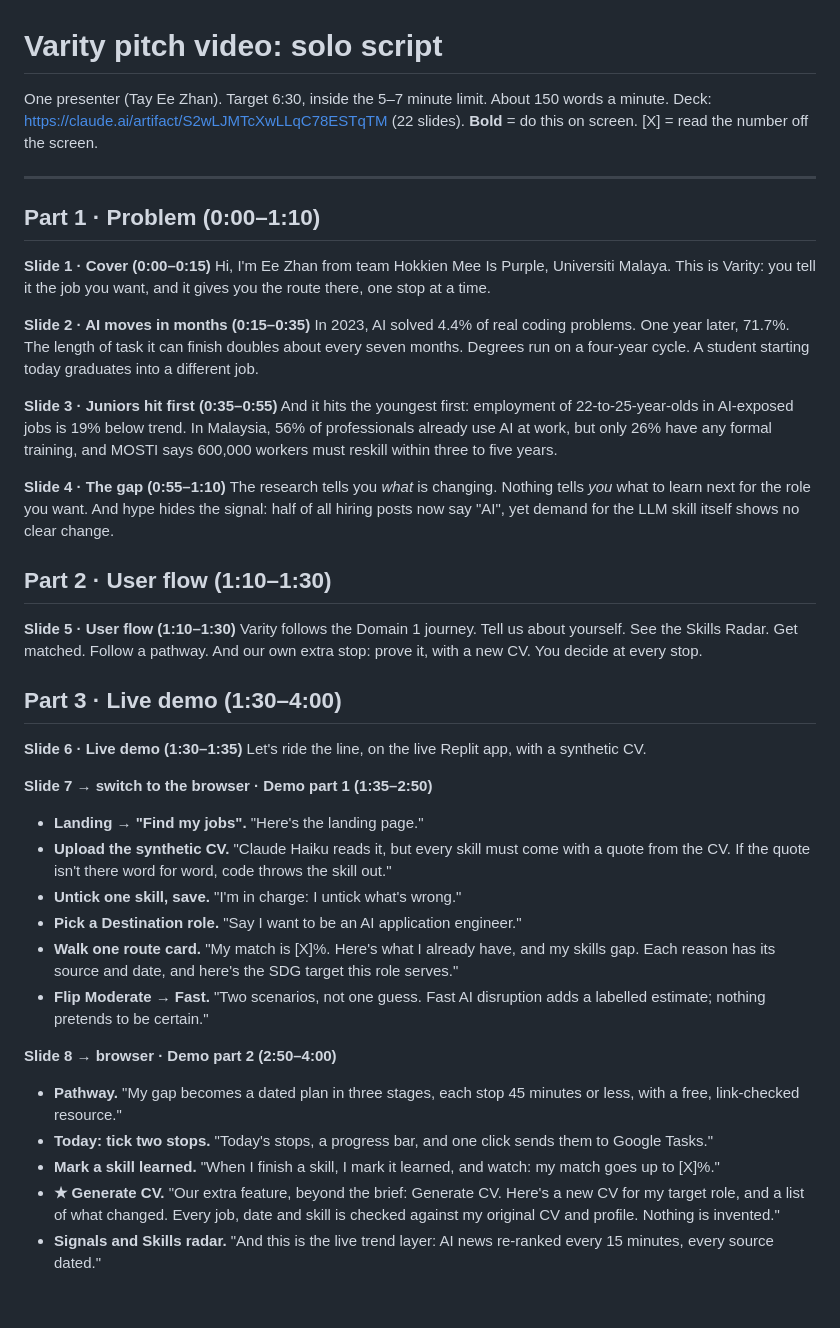
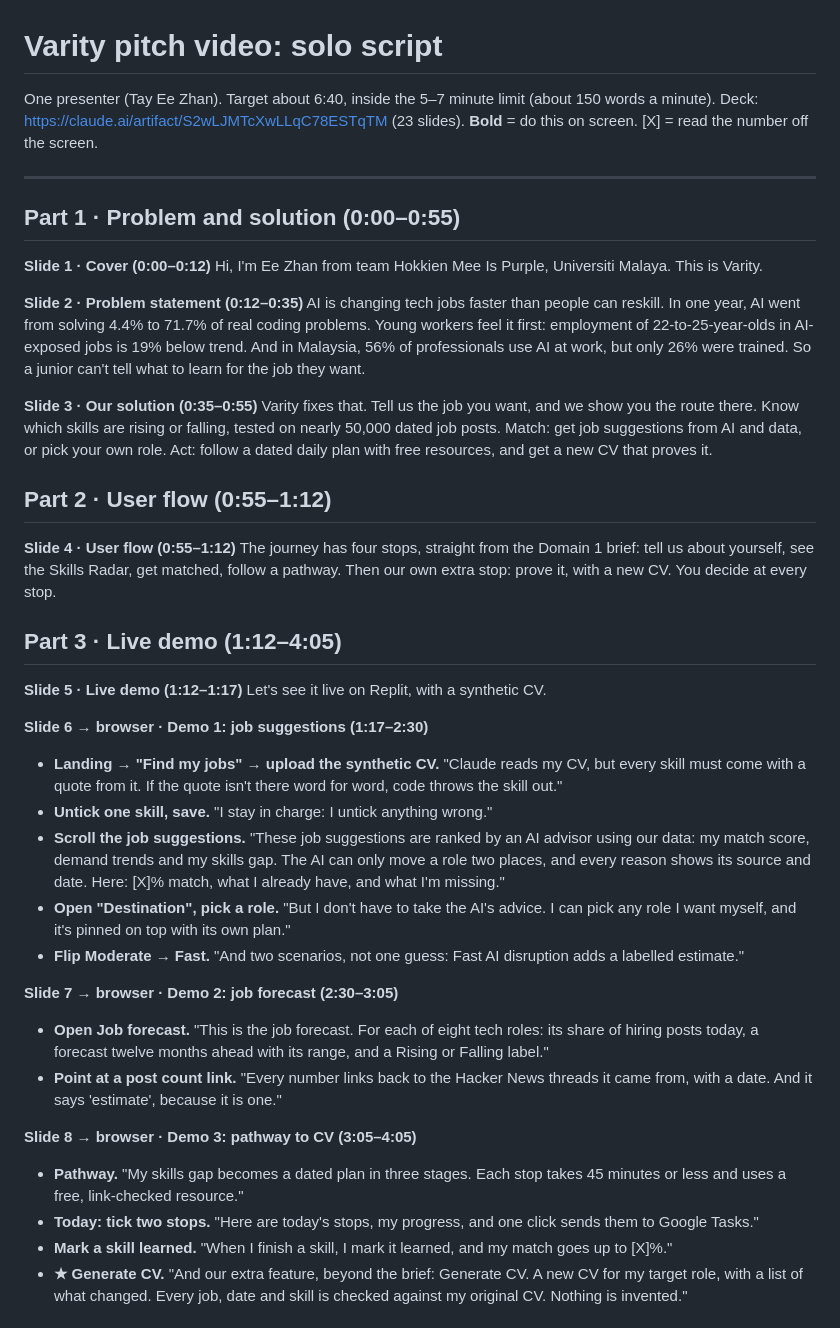
Before and after one commit to TayEeZhan/varity, a Markdown page: docs/submission/video-script.md, the part around one of its changes. Rendered like a GitHub page.

```diff
--- a/docs/submission/video-script.md
+++ b/docs/submission/video-script.md
@@ -1,46 +1,45 @@
 # Varity pitch video: solo script
 
-One presenter (Tay Ee Zhan). Target 6:30, inside the 5–7 minute limit. About 150 words a minute.
-Deck: https://claude.ai/artifact/S2wLJMTcXwLLqC78ESTqTM (22 slides). **Bold** = do this on screen. [X] = read the number off the screen.
+One presenter (Tay Ee Zhan). Target about 6:40, inside the 5–7 minute limit (about 150 words a minute).
+Deck: https://claude.ai/artifact/S2wLJMTcXwLLqC78ESTqTM (23 slides). **Bold** = do this on screen. [X] = read the number off the screen.
 
 ---
 
-## Part 1 · Problem (0:00–1:10)
+## Part 1 · Problem and solution (0:00–0:55)
 
-**Slide 1 · Cover (0:00–0:15)**
-Hi, I'm Ee Zhan from team Hokkien Mee Is Purple, Universiti Malaya. This is Varity: you tell it the job you want, and it gives you the route there, one stop at a time.
+**Slide 1 · Cover (0:00–0:12)**
+Hi, I'm Ee Zhan from team Hokkien Mee Is Purple, Universiti Malaya. This is Varity.
 
-**Slide 2 · AI moves in months (0:15–0:35)**
-In 2023, AI solved 4.4% of real coding problems. One year later, 71.7%. The length of task it can finish doubles about every seven months. Degrees run on a four-year cycle. A student starting today graduates into a different job.
+**Slide 2 · Problem statement (0:12–0:35)**
+AI is changing tech jobs faster than people can reskill. In one year, AI went from solving 4.4% to 71.7% of real coding problems. Young workers feel it first: employment of 22-to-25-year-olds in AI-exposed jobs is 19% below trend. And in Malaysia, 56% of professionals use AI at work, but only 26% were trained. So a junior can't tell what to learn for the job they want.
 
-**Slide 3 · Juniors hit first (0:35–0:55)**
-And it hits the youngest first: employment of 22-to-25-year-olds in AI-exposed jobs is 19% below trend. In Malaysia, 56% of professionals already use AI at work, but only 26% have any formal training, and MOSTI says 600,000 workers must reskill within three to five years.
+**Slide 3 · Our solution (0:35–0:55)**
+Varity fixes that. Tell us the job you want, and we show you the route there. Know which skills are rising or falling, tested on nearly 50,000 dated job posts. Match: get job suggestions from AI and data, or pick your own role. Act: follow a dated daily plan with free resources, and get a new CV that proves it.
 
-**Slide 4 · The gap (0:55–1:10)**
-The research tells you *what* is changing. Nothing tells *you* what to learn next for the role you want. And hype hides the signal: half of all hiring posts now say "AI", yet demand for the LLM skill itself shows no clear change.
+## Part 2 · User flow (0:55–1:12)
 
-## Part 2 · User flow (1:10–1:30)
+**Slide 4 · User flow (0:55–1:12)**
+The journey has four stops, straight from the Domain 1 brief: tell us about yourself, see the Skills Radar, get matched, follow a pathway. Then our own extra stop: prove it, with a new CV. You decide at every stop.
 
-**Slide 5 · User flow (1:10–1:30)**
-Varity follows the Domain 1 journey. Tell us about yourself. See the Skills Radar. Get matched. Follow a pathway. And our own extra stop: prove it, with a new CV. You decide at every stop.
+## Part 3 · Live demo (1:12–4:05)
 
-## Part 3 · Live demo (1:30–4:00)
+**Slide 5 · Live demo (1:12–1:17)**
+Let's see it live on Replit, with a synthetic CV.
 
-**Slide 6 · Live demo (1:30–1:35)**
-Let's ride the line, on the live Replit app, with a synthetic CV.
+**Slide 6 → browser · Demo 1: job suggestions (1:17–2:30)**
+- **Landing → "Find my jobs" → upload the synthetic CV.** "Claude reads my CV, but every skill must come with a quote from it. If the quote isn't there word for word, code throws the skill out."
+- **Untick one skill, save.** "I stay in charge: I untick anything wrong."
+- **Scroll the job suggestions.** "These job suggestions are ranked by an AI advisor using our data: my match score, demand trends and my skills gap. The AI can only move a role two places, and every reason shows its source and date. Here: [X]% match, what I already have, and what I'm missing."
+- **Open "Destination", pick a role.** "But I don't have to take the AI's advice. I can pick any role I want myself, and it's pinned on top with its own plan."
+- **Flip Moderate → Fast.** "And two scenarios, not one guess: Fast AI disruption adds a labelled estimate."
 
-**Slide 7 → switch to the browser · Demo part 1 (1:35–2:50)**
-- **Landing → "Find my jobs".** "Here's the landing page."
-- **Upload the synthetic CV.** "Claude Haiku reads it, but every skill must come with a quote from the CV. If the quote isn't there word for word, code throws the skill out."
-- **Untick one skill, save.** "I'm in charge: I untick what's wrong."
-- **Pick a Destination role.** "Say I want to be an AI application engineer."
-- **Walk one route card.** "My match is [X]%. Here's what I already have, and my skills gap. Each reason has its source and date, and here's the SDG target this role serves."
-- **Flip Moderate → Fast.** "Two scenarios, not one guess. Fast AI disruption adds a labelled estimate; nothing pretends to be certain."
+**Slide 7 → browser · Demo 2: job forecast (2:30–3:05)**
+- **Open Job forecast.** "This is the job forecast. For each of eight tech roles: its share of hiring posts today, a forecast twelve months ahead with its range, and a Rising or Falling label."
+- **Point at a post count link.** "Every number links back to the Hacker News threads it came from, with a date. And it says 'estimate', because it is one."
 
-**Slide 8 → browser · Demo part 2 (2:50–4:00)**
-- **Pathway.** "My gap becomes a dated plan in three stages, each stop 45 minutes or less, with a free, link-checked resource."
-- **Today: tick two stops.** "Today's stops, a progress bar, and one click sends them to Google Tasks."
-- **Mark a skill learned.** "When I finish a skill, I mark it learned, and watch: my match goes up to [X]%."
-- **★ Generate CV.** "Our extra feature, beyond the brief: Generate CV. Here's a new CV for my target role, and a list of what changed. Every job, date and skill is checked against my original CV and profile. Nothing is invented."
-- **Signals and Skills radar.** "And this is the live trend layer: AI news re-ranked every 15 minutes, every source dated."
+**Slide 8 → browser · Demo 3: pathway to CV (3:05–4:05)**
+- **Pathway.** "My skills gap becomes a dated plan in three stages. Each stop takes 45 minutes or less and uses a free, link-checked resource."
+- **Today: tick two stops.** "Here are today's stops, my progress, and one click sends them to Google Tasks."
+- **Mark a skill learned.** "When I finish a skill, I mark it learned, and my match goes up to [X]%."
+- **★ Generate CV.** "And our extra feature, beyond the brief: Generate CV. A new CV for my target role, with a list of what changed. Every job, date and skill is checked against my original CV. Nothing is invented."
 
```
Also changed, not shown: other parts of docs/submission/video-script.md (+34 -31 lines).
